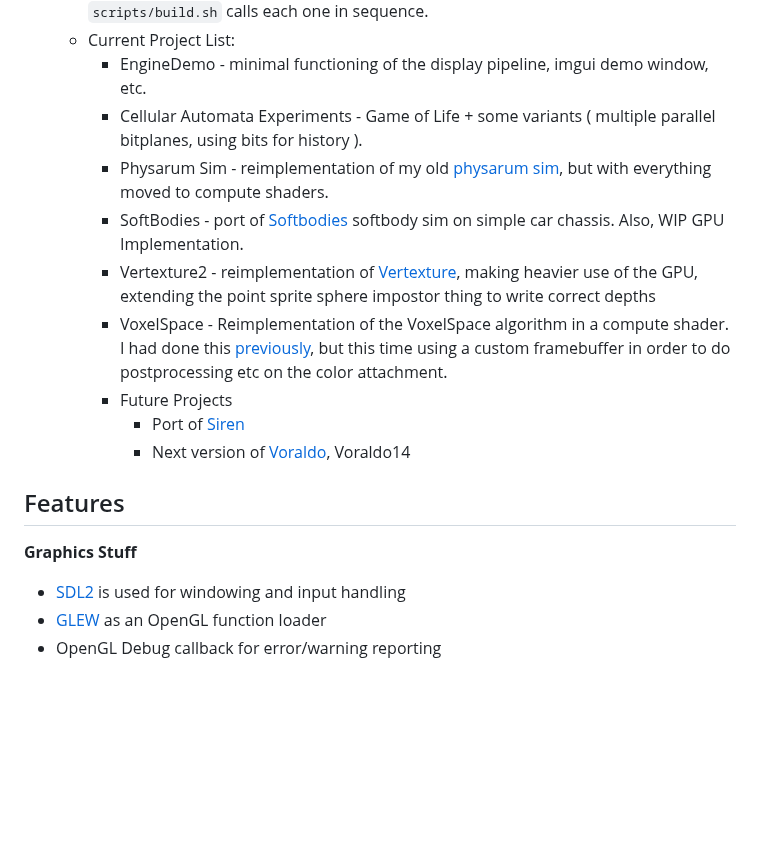
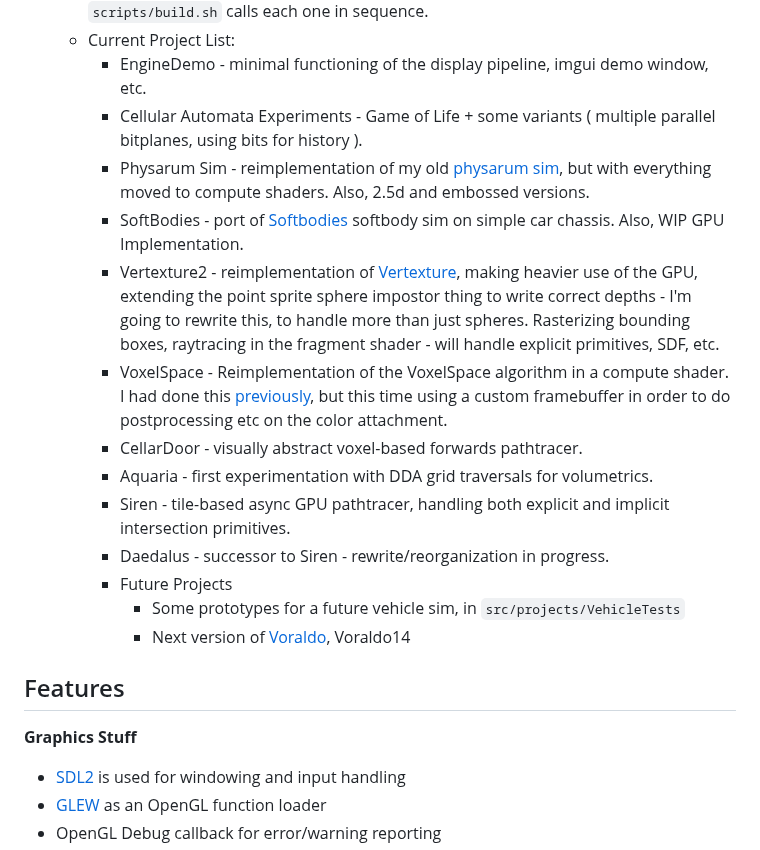
Before and after one commit to 0xBAMA/jbDE, a Markdown page: README.md, the part around one of its changes. GitHub-like rendering; blank space fills up the shorter version.

Commit message:
add some info to the readme

```diff
--- a/README.md
+++ b/README.md
@@ -11,16 +12,22 @@ This is an evolution of the [NQADE](https://github.com/0xBAMA/not-quite-a-demo-e
 	- Current Project List:
 		- EngineDemo - minimal functioning of the display pipeline, imgui demo window, etc.
 		- Cellular Automata Experiments - Game of Life + some variants ( multiple parallel bitplanes, using bits for history ).
-		- Physarum Sim - reimplementation of my old [physarum sim](https://jbaker.graphics/writings/physarum.html), but with everything moved to compute shaders.
+		- Physarum Sim - reimplementation of my old [physarum sim](https://jbaker.graphics/writings/physarum.html), but with everything moved to compute shaders. Also, 2.5d and embossed versions.
 		- SoftBodies - port of [Softbodies](https://github.com/0xBAMA/SoftBodies) softbody sim on simple car chassis. Also, WIP GPU Implementation.
-		- Vertexture2 - reimplementation of [Vertexture](https://jbaker.graphics/writings/vertexture.html), making heavier use of the GPU, extending the point sprite sphere impostor thing to write correct depths
+		- Vertexture2 - reimplementation of [Vertexture](https://jbaker.graphics/writings/vertexture.html), making heavier use of the GPU, extending the point sprite sphere impostor thing to write correct depths - I'm going to rewrite this, to handle more than just spheres. Rasterizing bounding boxes, raytracing in the fragment shader - will handle explicit primitives, SDF, etc.
 		- VoxelSpace - Reimplementation of the VoxelSpace algorithm in a compute shader. I had done this [previously](https://jbaker.graphics/writings/voxelspace.html), but this time using a custom framebuffer in order to do postprocessing etc on the color attachment.
+		- CellarDoor - visually abstract voxel-based forwards pathtracer.
+		- Aquaria - first experimentation with DDA grid traversals for volumetrics.
+		- Siren - tile-based async GPU pathtracer, handling both explicit and implicit intersection primitives.
+		- Daedalus - successor to Siren - rewrite/reorganization in progress.
 		- Future Projects
-			- Port of [Siren](https://github.com/0xBAMA/Siren)
+			- Some prototypes for a future vehicle sim, in `src/projects/VehicleTests`
 			- Next version of [Voraldo](https://github.com/0xBAMA/Voraldo13), Voraldo14
 
 ## Features
+
 **Graphics Stuff**
+
 - [SDL2](https://wiki.libsdl.org/) is used for windowing and input handling
 - [GLEW](https://glew.sourceforge.net/) as an OpenGL function loader
 - OpenGL Debug callback for error/warning reporting
```
Also changed, not shown: other parts of README.md (+4 -0 lines).
